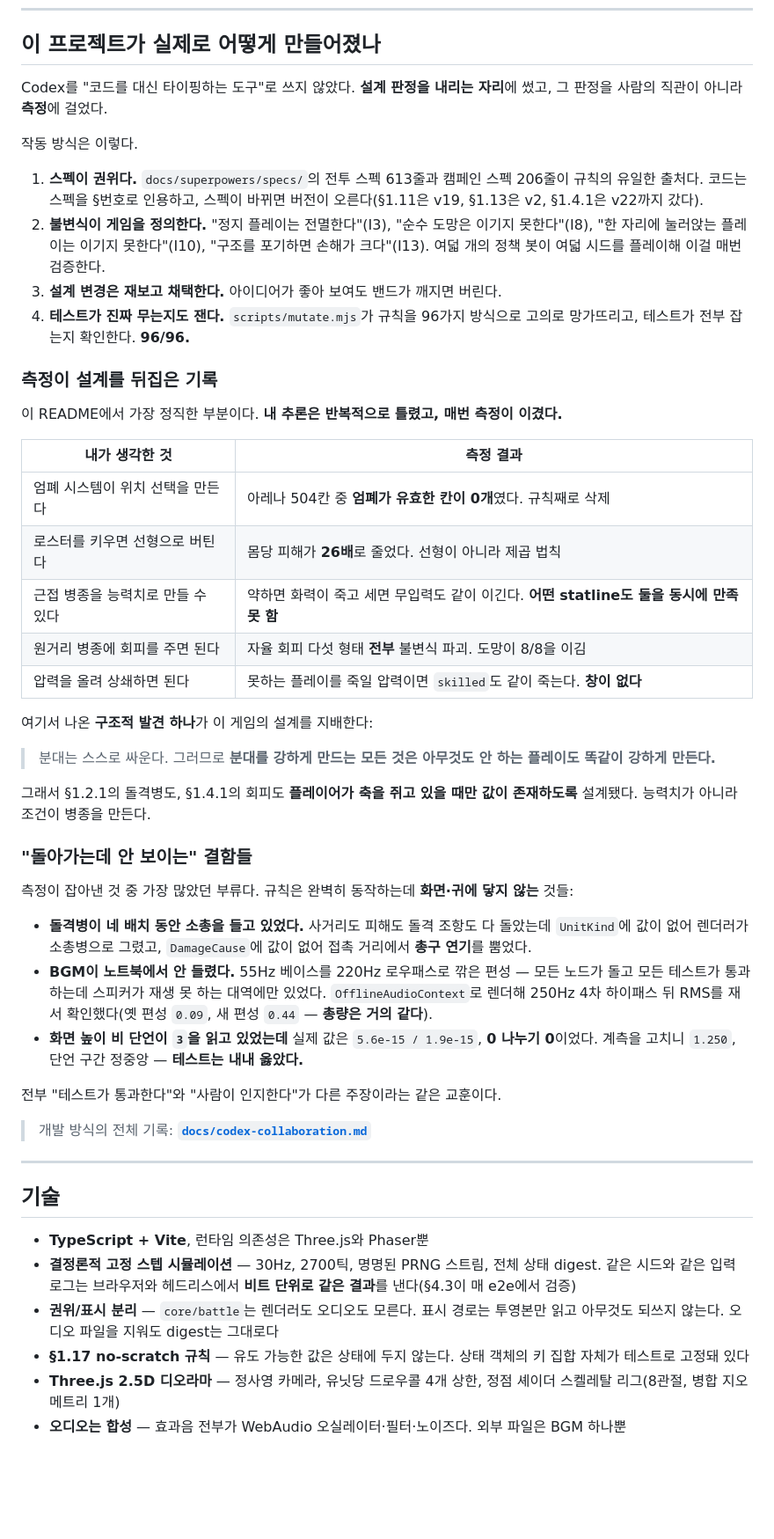
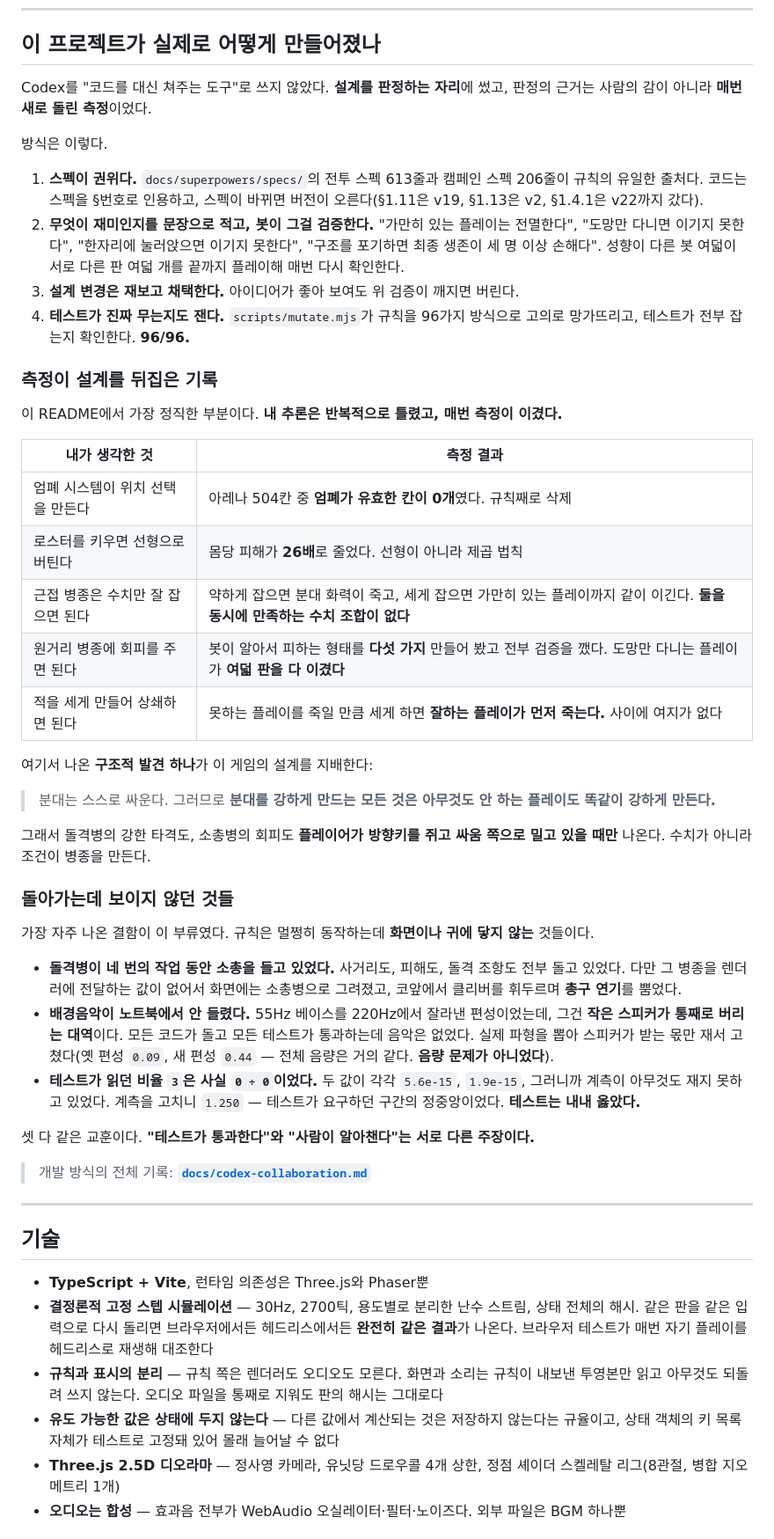
Before and after one commit to ch-courtesy/squading, a Markdown page: README.md, the part around one of its changes. Shown at 88% size. Drawn GitHub-style; blank space fills up the shorter version.

```diff
--- a/README.md
+++ b/README.md
@@ -32,13 +36,13 @@
 
 ## 이 프로젝트가 실제로 어떻게 만들어졌나
 
-Codex를 "코드를 대신 타이핑하는 도구"로 쓰지 않았다. **설계 판정을 내리는 자리**에 썼고, 그 판정을 사람의 직관이 아니라 **측정**에 걸었다.
+Codex를 "코드를 대신 쳐주는 도구"로 쓰지 않았다. **설계를 판정하는 자리**에 썼고, 판정의 근거는 사람의 감이 아니라 **매번 새로 돌린 측정**이었다.
 
-작동 방식은 이렇다.
+방식은 이렇다.
 
 1. **스펙이 권위다.** `docs/superpowers/specs/`의 전투 스펙 613줄과 캠페인 스펙 206줄이 규칙의 유일한 출처다. 코드는 스펙을 §번호로 인용하고, 스펙이 바뀌면 버전이 오른다(§1.11은 v19, §1.13은 v2, §1.4.1은 v22까지 갔다).
-2. **불변식이 게임을 정의한다.** "정지 플레이는 전멸한다"(I3), "순수 도망은 이기지 못한다"(I8), "한 자리에 눌러앉는 플레이는 이기지 못한다"(I10), "구조를 포기하면 손해가 크다"(I13). 여덟 개의 정책 봇이 여덟 시드를 플레이해 이걸 매번 검증한다.
-3. **설계 변경은 재보고 채택한다.** 아이디어가 좋아 보여도 밴드가 깨지면 버린다.
+2. **무엇이 재미인지를 문장으로 적고, 봇이 그걸 검증한다.** "가만히 있는 플레이는 전멸한다", "도망만 다니면 이기지 못한다", "한자리에 눌러앉으면 이기지 못한다", "구조를 포기하면 최종 생존이 세 명 이상 손해다". 성향이 다른 봇 여덟이 서로 다른 판 여덟 개를 끝까지 플레이해 매번 다시 확인한다.
+3. **설계 변경은 재보고 채택한다.** 아이디어가 좋아 보여도 위 검증이 깨지면 버린다.
 4. **테스트가 진짜 무는지도 잰다.** `scripts/mutate.mjs`가 규칙을 96가지 방식으로 고의로 망가뜨리고, 테스트가 전부 잡는지 확인한다. **96/96.**
 
 ### 측정이 설계를 뒤집은 기록
@@ -49,25 +53,25 @@ Codex를 "코드를 대신 타이핑하는 도구"로 쓰지 않았다. **설계
 |---|---|
 | 엄폐 시스템이 위치 선택을 만든다 | 아레나 504칸 중 **엄폐가 유효한 칸이 0개**였다. 규칙째로 삭제 |
 | 로스터를 키우면 선형으로 버틴다 | 몸당 피해가 **26배**로 줄었다. 선형이 아니라 제곱 법칙 |
-| 근접 병종을 능력치로 만들 수 있다 | 약하면 화력이 죽고 세면 무입력도 같이 이긴다. **어떤 statline도 둘을 동시에 만족 못 함** |
-| 원거리 병종에 회피를 주면 된다 | 자율 회피 다섯 형태 **전부** 불변식 파괴. 도망이 8/8을 이김 |
-| 압력을 올려 상쇄하면 된다 | 못하는 플레이를 죽일 압력이면 `skilled`도 같이 죽는다. **창이 없다** |
+| 근접 병종은 수치만 잘 잡으면 된다 | 약하게 잡으면 분대 화력이 죽고, 세게 잡으면 가만히 있는 플레이까지 같이 이긴다. **둘을 동시에 만족하는 수치 조합이 없다** |
+| 원거리 병종에 회피를 주면 된다 | 봇이 알아서 피하는 형태를 **다섯 가지** 만들어 봤고 전부 검증을 깼다. 도망만 다니는 플레이가 **여덟 판을 다 이겼다** |
+| 적을 세게 만들어 상쇄하면 된다 | 못하는 플레이를 죽일 만큼 세게 하면 **잘하는 플레이가 먼저 죽는다.** 사이에 여지가 없다 |
 
 여기서 나온 **구조적 발견 하나**가 이 게임의 설계를 지배한다:
 
 > 분대는 스스로 싸운다. 그러므로 **분대를 강하게 만드는 모든 것은 아무것도 안 하는 플레이도 똑같이 강하게 만든다.**
 
-그래서 §1.2.1의 돌격병도, §1.4.1의 회피도 **플레이어가 축을 쥐고 있을 때만 값이 존재하도록** 설계됐다. 능력치가 아니라 조건이 병종을 만든다.
+그래서 돌격병의 강한 타격도, 소총병의 회피도 **플레이어가 방향키를 쥐고 싸움 쪽으로 밀고 있을 때만** 나온다. 수치가 아니라 조건이 병종을 만든다.
 
-### "돌아가는데 안 보이는" 결함들
+### 돌아가는데 보이지 않던 것들
 
-측정이 잡아낸 것 중 가장 많았던 부류다. 규칙은 완벽히 동작하는데 **화면·귀에 닿지 않는** 것들:
+가장 자주 나온 결함이 이 부류였다. 규칙은 멀쩡히 동작하는데 **화면이나 귀에 닿지 않는** 것들이다.
 
-- **돌격병이 네 배치 동안 소총을 들고 있었다.** 사거리도 피해도 돌격 조항도 다 돌았는데 `UnitKind`에 값이 없어 렌더러가 소총병으로 그렸고, `DamageCause`에 값이 없어 접촉 거리에서 **총구 연기**를 뿜었다.
-- **BGM이 노트북에서 안 들렸다.** 55Hz 베이스를 220Hz 로우패스로 깎은 편성 — 모든 노드가 돌고 모든 테스트가 통과하는데 스피커가 재생 못 하는 대역에만 있었다. `OfflineAudioContext`로 렌더해 250Hz 4차 하이패스 뒤 RMS를 재서 확인했다(옛 편성 `0.09`, 새 편성 `0.44` — **총량은 거의 같다**).
-- **화면 높이 비 단언이 `3`을 읽고 있었는데** 실제 값은 `5.6e-15 / 1.9e-15`, **0 나누기 0**이었다. 계측을 고치니 `1.250`, 단언 구간 정중앙 — **테스트는 내내 옳았다.**
+- **돌격병이 네 번의 작업 동안 소총을 들고 있었다.** 사거리도, 피해도, 돌격 조항도 전부 돌고 있었다. 다만 그 병종을 렌더러에 전달하는 값이 없어서 화면에는 소총병으로 그려졌고, 코앞에서 클리버를 휘두르며 **총구 연기**를 뿜었다.
+- **배경음악이 노트북에서 안 들렸다.** 55Hz 베이스를 220Hz에서 잘라낸 편성이었는데, 그건 **작은 스피커가 통째로 버리는 대역**이다. 모든 코드가 돌고 모든 테스트가 통과하는데 음악은 없었다. 실제 파형을 뽑아 스피커가 받는 몫만 재서 고쳤다(옛 편성 `0.09`, 새 편성 `0.44` — 전체 음량은 거의 같다. **음량 문제가 아니었다**).
+- **테스트가 읽던 비율 `3`은 사실 `0 ÷ 0`이었다.** 두 값이 각각 `5.6e-15`, `1.9e-15`, 그러니까 계측이 아무것도 재지 못하고 있었다. 계측을 고치니 `1.250` — 테스트가 요구하던 구간의 정중앙이었다. **테스트는 내내 옳았다.**
 
-전부 "테스트가 통과한다"와 "사람이 인지한다"가 다른 주장이라는 같은 교훈이다.
+셋 다 같은 교훈이다. **"테스트가 통과한다"와 "사람이 알아챈다"는 서로 다른 주장이다.**
 
 > 개발 방식의 전체 기록: **[`docs/codex-collaboration.md`](docs/codex-collaboration.md)**
 
@@ -76,9 +80,9 @@ Codex를 "코드를 대신 타이핑하는 도구"로 쓰지 않았다. **설계
 ## 기술
 
 - **TypeScript + Vite**, 런타임 의존성은 Three.js와 Phaser뿐
-- **결정론적 고정 스텝 시뮬레이션** — 30Hz, 2700틱, 명명된 PRNG 스트림, 전체 상태 digest. 같은 시드와 같은 입력 로그는 브라우저와 헤드리스에서 **비트 단위로 같은 결과**를 낸다(§4.3이 매 e2e에서 검증)
-- **권위/표시 분리** — `core/battle`는 렌더러도 오디오도 모른다. 표시 경로는 투영본만 읽고 아무것도 되쓰지 않는다. 오디오 파일을 지워도 digest는 그대로다
-- **§1.17 no-scratch 규칙** — 유도 가능한 값은 상태에 두지 않는다. 상태 객체의 키 집합 자체가 테스트로 고정돼 있다
+- **결정론적 고정 스텝 시뮬레이션** — 30Hz, 2700틱, 용도별로 분리한 난수 스트림, 상태 전체의 해시. 같은 판을 같은 입력으로 다시 돌리면 브라우저에서든 헤드리스에서든 **완전히 같은 결과**가 나온다. 브라우저 테스트가 매번 자기 플레이를 헤드리스로 재생해 대조한다
+- **규칙과 표시의 분리** — 규칙 쪽은 렌더러도 오디오도 모른다. 화면과 소리는 규칙이 내보낸 투영본만 읽고 아무것도 되돌려 쓰지 않는다. 오디오 파일을 통째로 지워도 판의 해시는 그대로다
+- **유도 가능한 값은 상태에 두지 않는다** — 다른 값에서 계산되는 것은 저장하지 않는다는 규율이고, 상태 객체의 키 목록 자체가 테스트로 고정돼 있어 몰래 늘어날 수 없다
 - **Three.js 2.5D 디오라마** — 정사영 카메라, 유닛당 드로우콜 4개 상한, 정점 셰이더 스켈레탈 리그(8관절, 병합 지오메트리 1개)
 - **오디오는 합성** — 효과음 전부가 WebAudio 오실레이터·필터·노이즈다. 외부 파일은 BGM 하나뿐
 
```
Also changed, not shown: other parts of README.md (+24 -20 lines).
